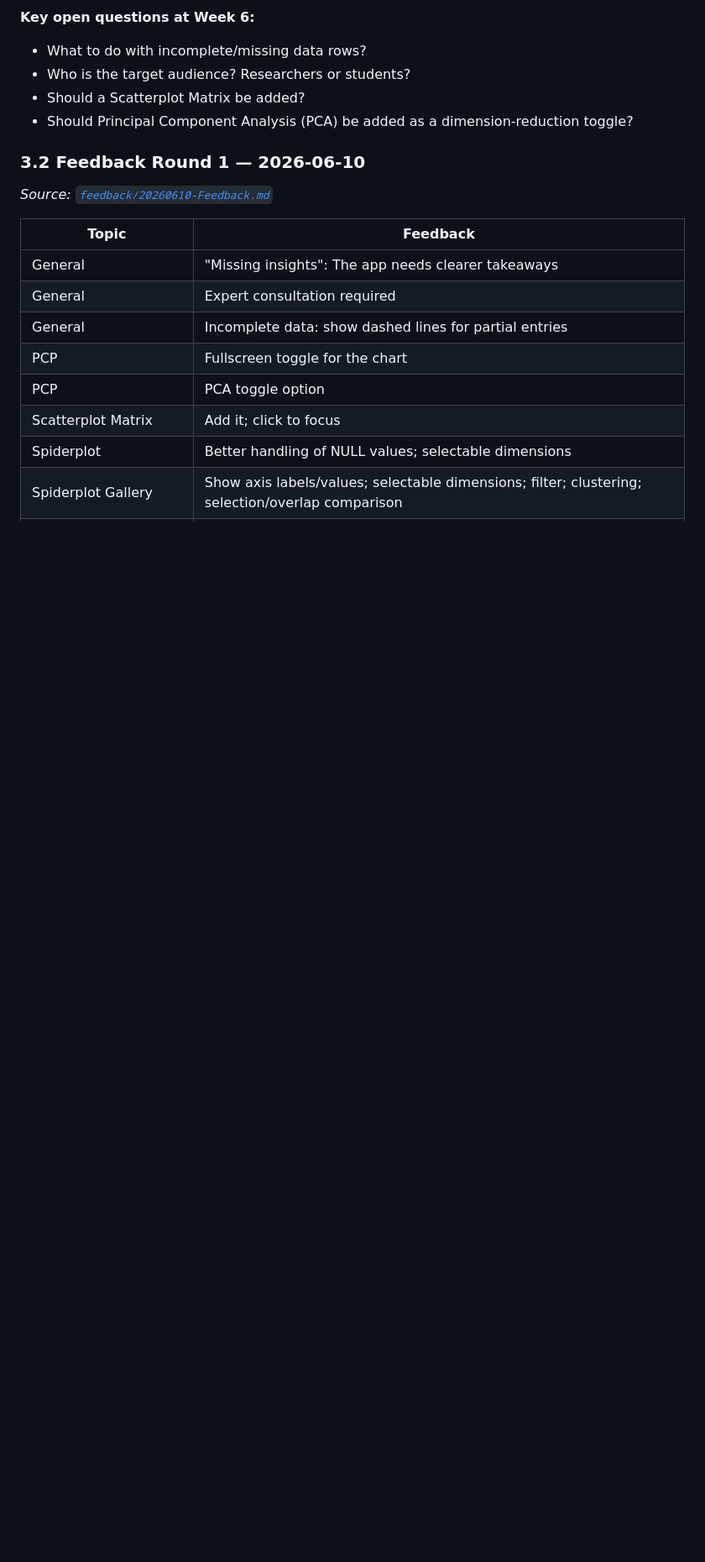
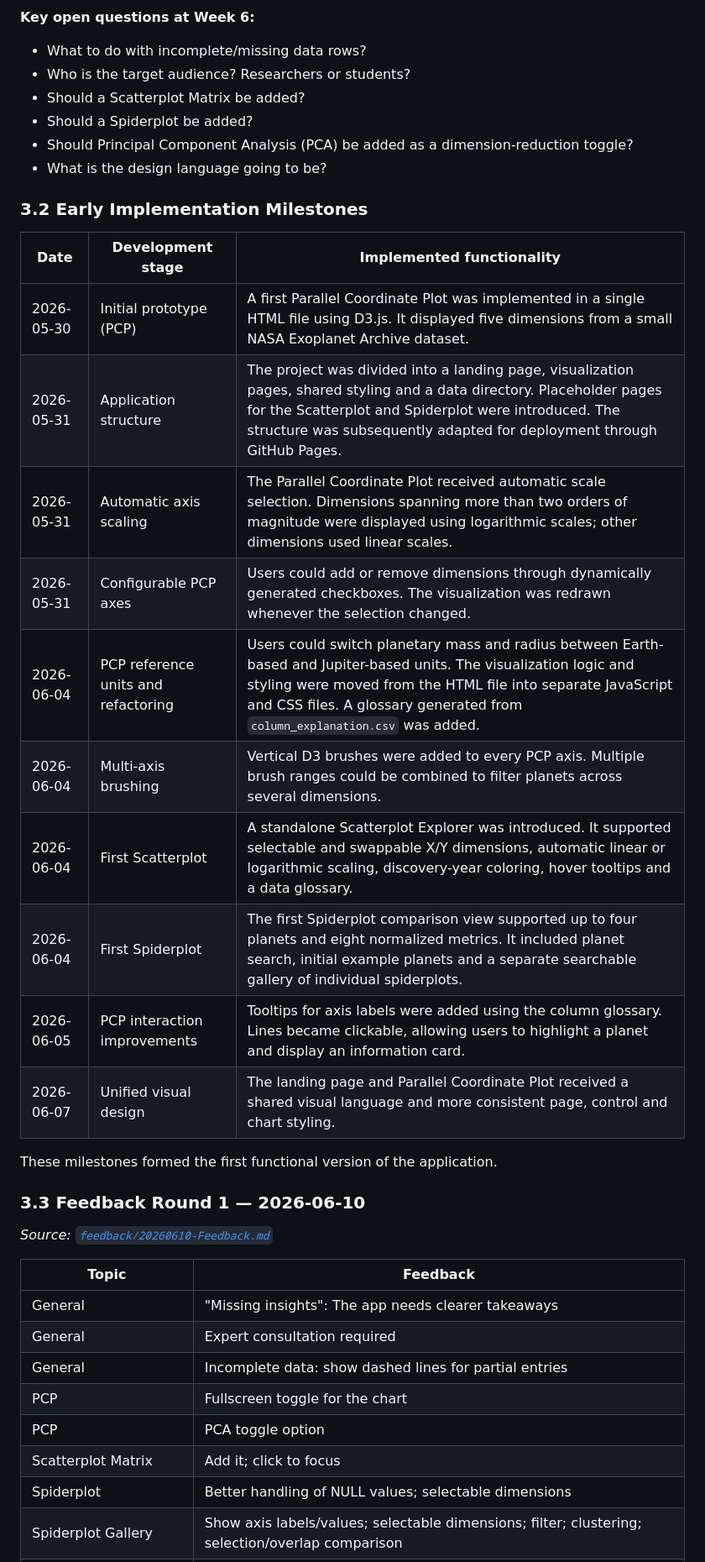
Before and after one commit to Laurin-K/InfoVis-Exoplanets, a Markdown page: DOCUMENTATION.md, the part around one of its changes. Shown at 84% size. GitHub-like rendering; blank space fills up the shorter version.

```diff
--- a/DOCUMENTATION.md
+++ b/DOCUMENTATION.md
@@ -136,9 +137,28 @@ Prototype:
 - What to do with incomplete/missing data rows?
 - Who is the target audience? Researchers or students?
 - Should a Scatterplot Matrix be added?
+- Should a Spiderplot be added?
 - Should Principal Component Analysis (PCA) be added as a dimension-reduction toggle?
+- What is the design language going to be?
 
-### 3.2 Feedback Round 1 — 2026-06-10
+### 3.2 Early Implementation Milestones
+
+| Date       | Development stage                   | Implemented functionality |
+|------------|-------------------------------------|---|
+| 2026-05-30 | Initial prototype (PCP)             | A first Parallel Coordinate Plot was implemented in a single HTML file using D3.js. It displayed five dimensions from a small NASA Exoplanet Archive dataset. |
+| 2026-05-31 | Application structure               | The project was divided into a landing page, visualization pages, shared styling and a data directory. Placeholder pages for the Scatterplot and Spiderplot were introduced. The structure was subsequently adapted for deployment through GitHub Pages. |
+| 2026-05-31 | Automatic axis scaling              | The Parallel Coordinate Plot received automatic scale selection. Dimensions spanning more than two orders of magnitude were displayed using logarithmic scales; other dimensions used linear scales. |
+| 2026-05-31 | Configurable PCP axes               | Users could add or remove dimensions through dynamically generated checkboxes. The visualization was redrawn whenever the selection changed. |
+| 2026-06-04 | PCP reference units and refactoring | Users could switch planetary mass and radius between Earth-based and Jupiter-based units. The visualization logic and styling were moved from the HTML file into separate JavaScript and CSS files. A glossary generated from `column_explanation.csv` was added. |
+| 2026-06-04 | Multi-axis brushing                 | Vertical D3 brushes were added to every PCP axis. Multiple brush ranges could be combined to filter planets across several dimensions. |
+| 2026-06-04 | First Scatterplot                   | A standalone Scatterplot Explorer was introduced. It supported selectable and swappable X/Y dimensions, automatic linear or logarithmic scaling, discovery-year coloring, hover tooltips and a data glossary. |
+| 2026-06-04 | First Spiderplot                    | The first Spiderplot comparison view supported up to four planets and eight normalized metrics. It included planet search, initial example planets and a separate searchable gallery of individual spiderplots. |
+| 2026-06-05 | PCP interaction improvements        | Tooltips for axis labels were added using the column glossary. Lines became clickable, allowing users to highlight a planet and display an information card. |
+| 2026-06-07 | Unified visual design               | The landing page and Parallel Coordinate Plot received a shared visual language and more consistent page, control and chart styling. |
+
+These milestones formed the first functional version of the application.
+
+### 3.3 Feedback Round 1 — 2026-06-10
 
 *Source: [`feedback/20260610-Feedback.md`](feedback/20260610-Feedback.md)*
 
```
Also changed, not shown: other parts of DOCUMENTATION.md (+11 -5 lines).
